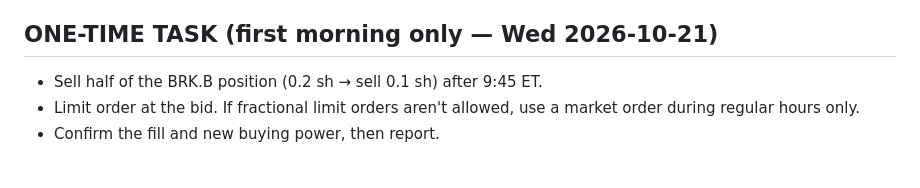
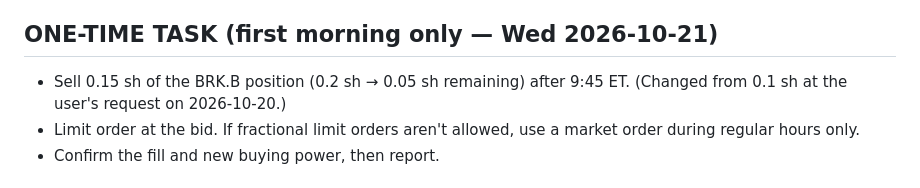
Before and after one commit to samuelborus-sketch/Catalyst-Dashboard, a Markdown page: trading-agent/STRATEGY.md, the part around the change. Rendered like a GitHub page.

Commit message:
Increase one-time BRK.B sale to 0.15 shares
Co-Authored-By: Claude Opus 5.5 <noreply@anthropic.com>
Claude-Session: https://claude.ai/code/session_0128SmaWMsbsaUnQiKjm2ye2

```diff
--- a/trading-agent/STRATEGY.md
+++ b/trading-agent/STRATEGY.md
@@ -9,7 +9,7 @@ All times US Eastern. Trade approval in the Robinhood app is ON — every order
 agent places waits for the user to approve it in the app.
 
 ## ONE-TIME TASK (first morning only — Wed 2026-10-21)
-- Sell half of the BRK.B position (0.2 sh → sell 0.1 sh) after 9:45 ET.
+- Sell 0.15 sh of the BRK.B position (0.2 sh → 0.05 sh remaining) after 9:45 ET. (Changed from 0.1 sh at the user's request on 2026-10-20.)
 - Limit order at the bid. If fractional limit orders aren't allowed, use a market order during regular hours only.
 - Confirm the fill and new buying power, then report.
 
```
